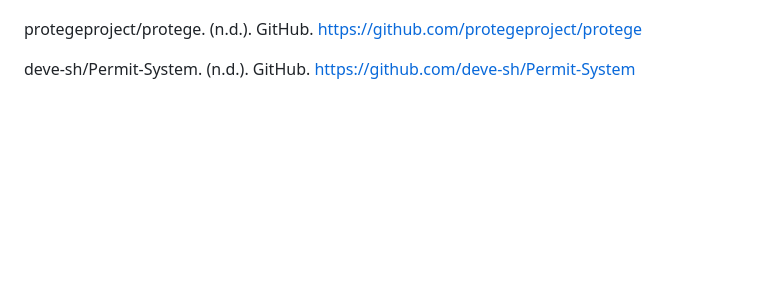
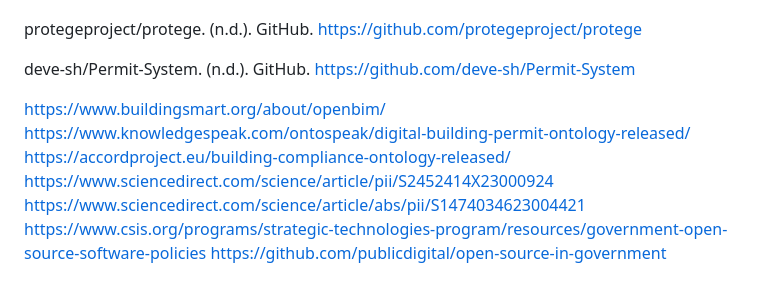
Before and after one commit to jeremiahhorstick/OpenPermit, a Markdown page: README.md, the part around the change. Rendered like a GitHub page; blank space fills up the shorter version.

```diff
--- a/README.md
+++ b/README.md
@@ -141,3 +141,11 @@ opensourceBIM/BIMserver. (n.d.). GitHub. https://github.com/opensourceBIM/BIMser
 protegeproject/protege. (n.d.). GitHub. https://github.com/protegeproject/protege
 
 deve-sh/Permit-System. (n.d.). GitHub. https://github.com/deve-sh/Permit-System
+
+https://www.buildingsmart.org/about/openbim/
+https://www.knowledgespeak.com/ontospeak/digital-building-permit-ontology-released/
+https://accordproject.eu/building-compliance-ontology-released/
+https://www.sciencedirect.com/science/article/pii/S2452414X23000924
+https://www.sciencedirect.com/science/article/abs/pii/S1474034623004421
+https://www.csis.org/programs/strategic-technologies-program/resources/government-open-source-software-policies
+https://github.com/publicdigital/open-source-in-government
```
